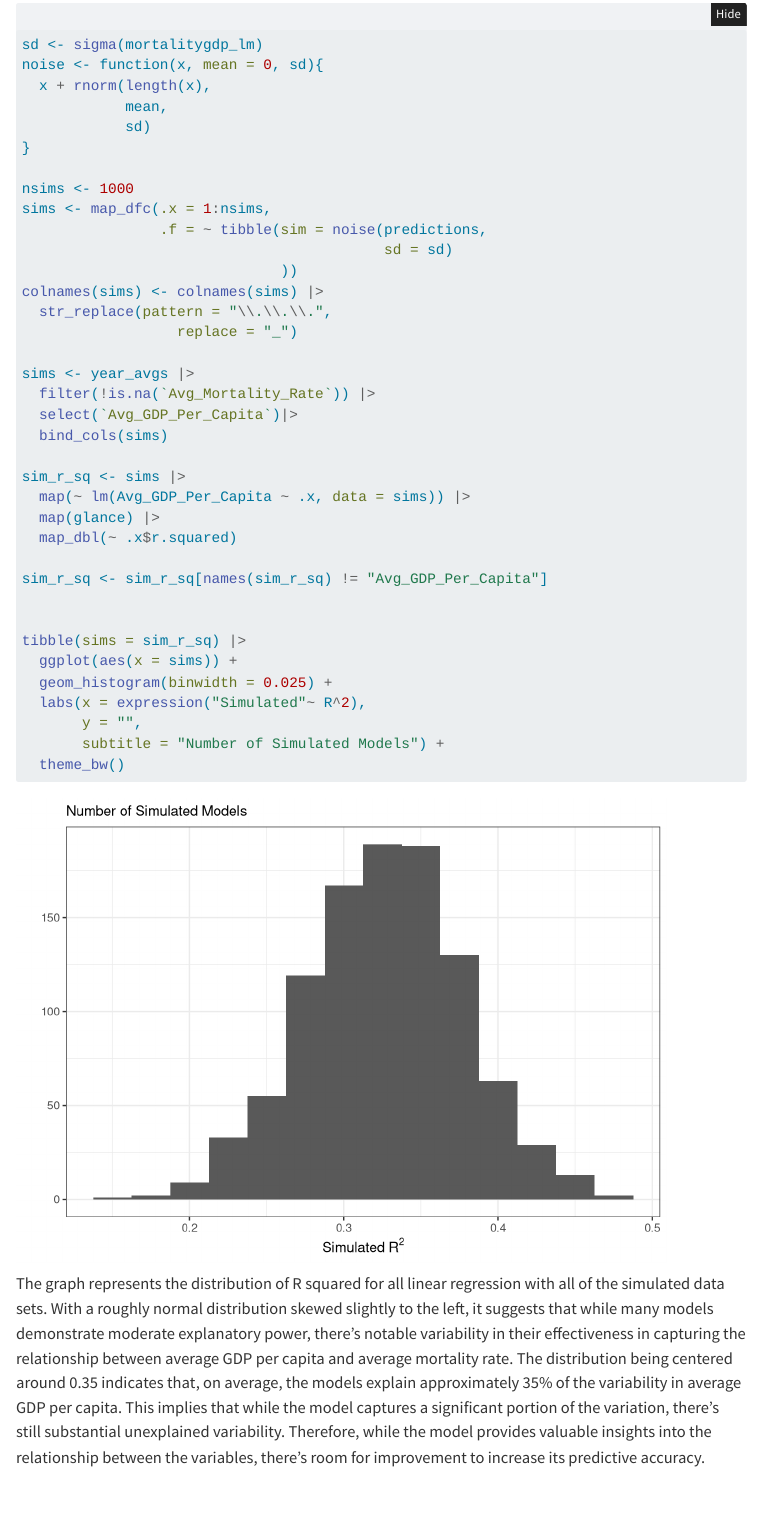
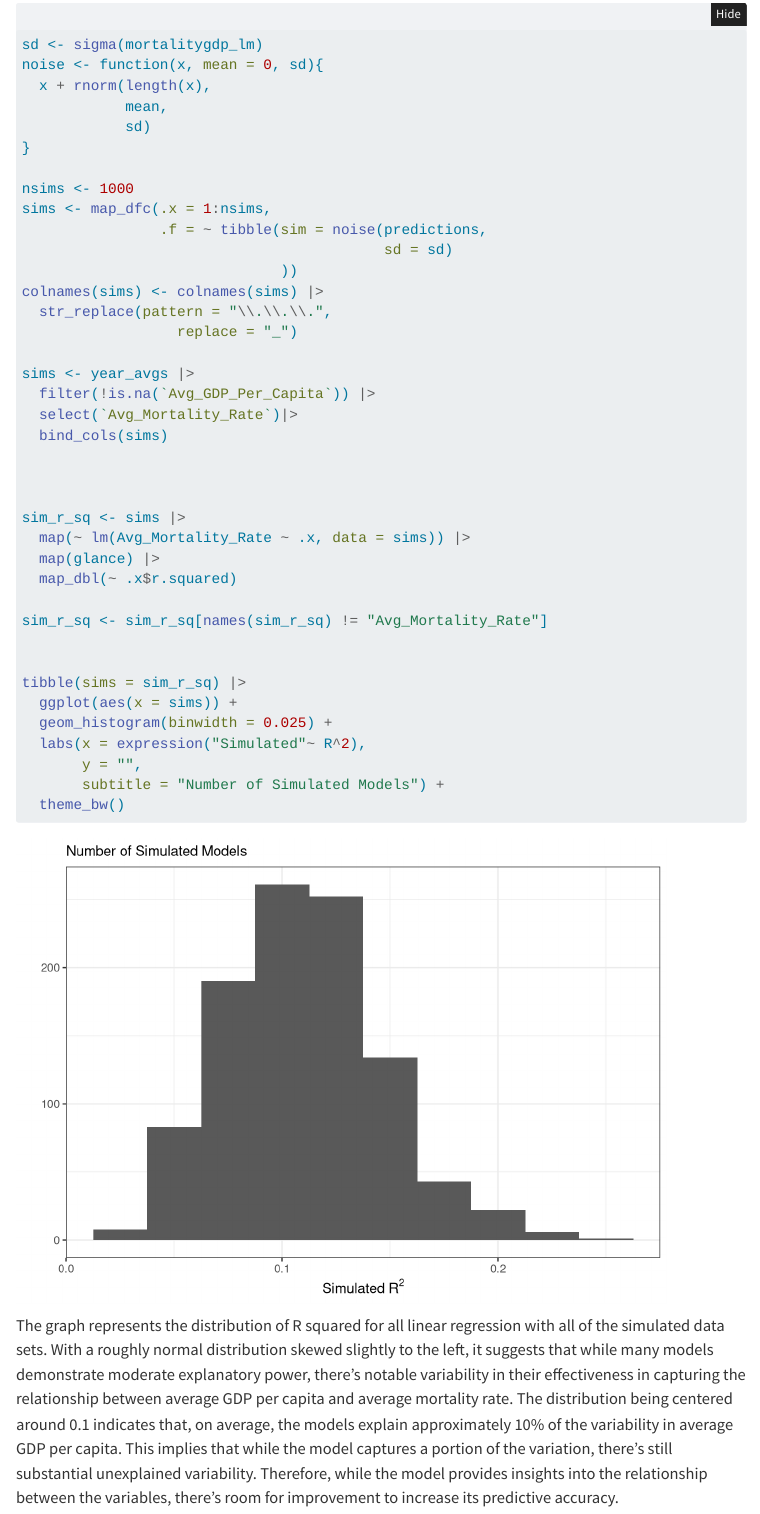
Before and after one commit to vilinh/stat-331-proj, a Quarto document (stat-331-proj.qmd): the page in a window 1100 px wide, from 8830 px down. Rendered offline with R 4.5, knitr and Pandoc in place of Quarto, with nearby package versions; folded parts are opened; code that draws random numbers runs with fixed seeds of ours; menus at the side of the page are left out.

Commit message:
fixed. multiple predictive checks

````diff
--- a/stat-331-proj.qmd
+++ b/stat-331-proj.qmd
@@ -258,16 +258,18 @@ colnames(sims) <- colnames(sims) |>
                   replace = "_")
 
 sims <- year_avgs |>
-  filter(!is.na(`Avg_Mortality_Rate`)) |>
-  select(`Avg_GDP_Per_Capita`)|>
+  filter(!is.na(`Avg_GDP_Per_Capita`)) |>
+  select(`Avg_Mortality_Rate`)|>
   bind_cols(sims)
 
+
+
 sim_r_sq <- sims |>
-  map(~ lm(Avg_GDP_Per_Capita ~ .x, data = sims)) |>
+  map(~ lm(Avg_Mortality_Rate ~ .x, data = sims)) |>
   map(glance) |>
   map_dbl(~ .x$r.squared)
 
-sim_r_sq <- sim_r_sq[names(sim_r_sq) != "Avg_GDP_Per_Capita"]
+sim_r_sq <- sim_r_sq[names(sim_r_sq) != "Avg_Mortality_Rate"]
 
 
 tibble(sims = sim_r_sq) |>
@@ -283,4 +285,4 @@ tibble(sims = sim_r_sq) |>
 
 ```
 
-The graph represents the distribution of R squared for all linear regression with all of the simulated data sets. With a roughly normal distribution skewed slightly to the left, it suggests that while many models demonstrate moderate explanatory power, there's notable variability in their effectiveness in capturing the relationship between average GDP per capita and average mortality rate. The distribution being centered around 0.35 indicates that, on average, the models explain approximately 35% of the variability in average GDP per capita. This implies that while the model captures a significant portion of the variation, there's still substantial unexplained variability. Therefore, while the model provides valuable insights into the relationship between the variables, there's room for improvement to increase its predictive accuracy.
+The graph represents the distribution of R squared for all linear regression with all of the simulated data sets. With a roughly normal distribution skewed slightly to the left, it suggests that while many models demonstrate moderate explanatory power, there's notable variability in their effectiveness in capturing the relationship between average GDP per capita and average mortality rate. The distribution being centered around 0.1 indicates that, on average, the models explain approximately 10% of the variability in average GDP per capita. This implies that while the model captures a portion of the variation, there's still substantial unexplained variability. Therefore, while the model provides insights into the relationship between the variables, there's room for improvement to increase its predictive accuracy.
````
Also changed, not shown: stat-331-proj.html.
